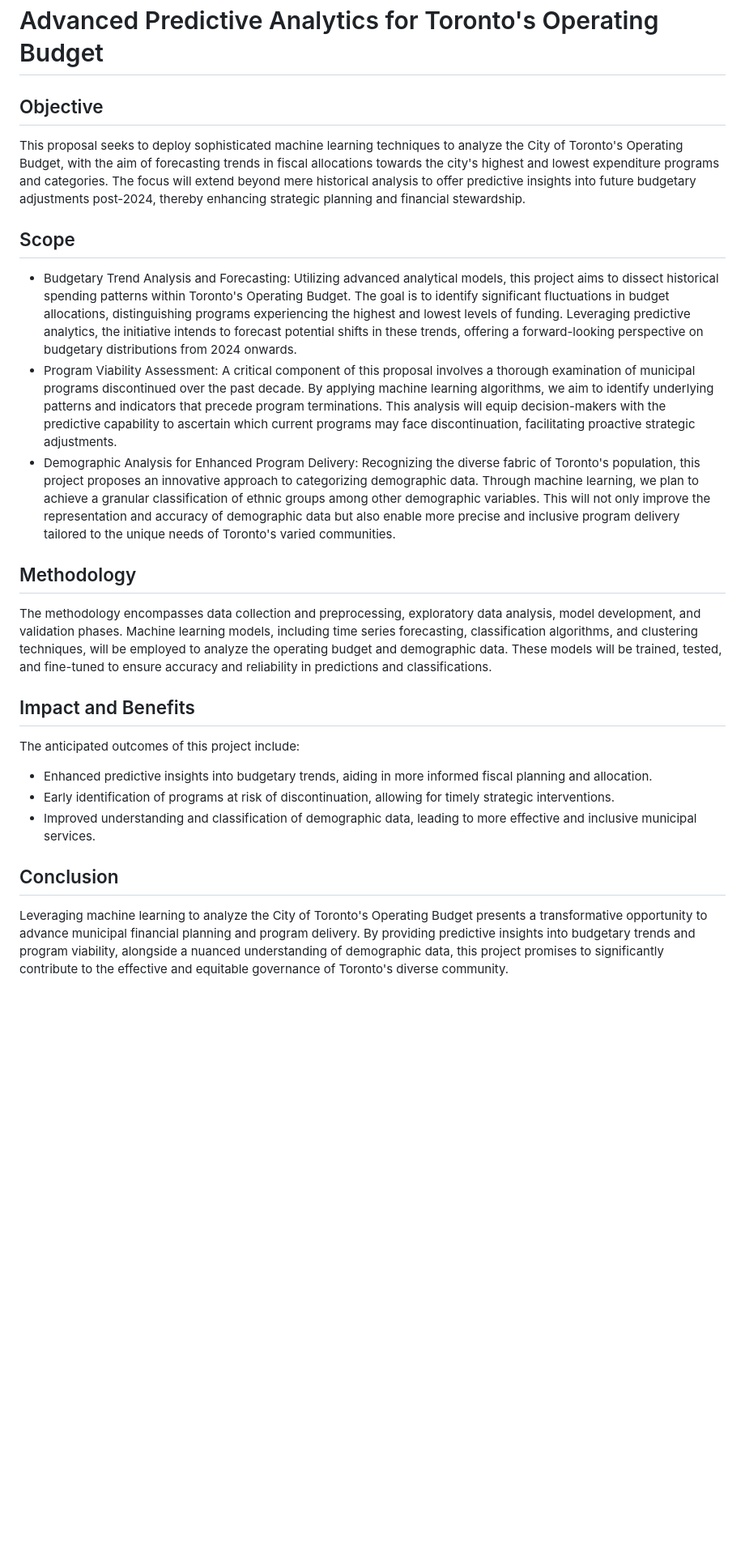
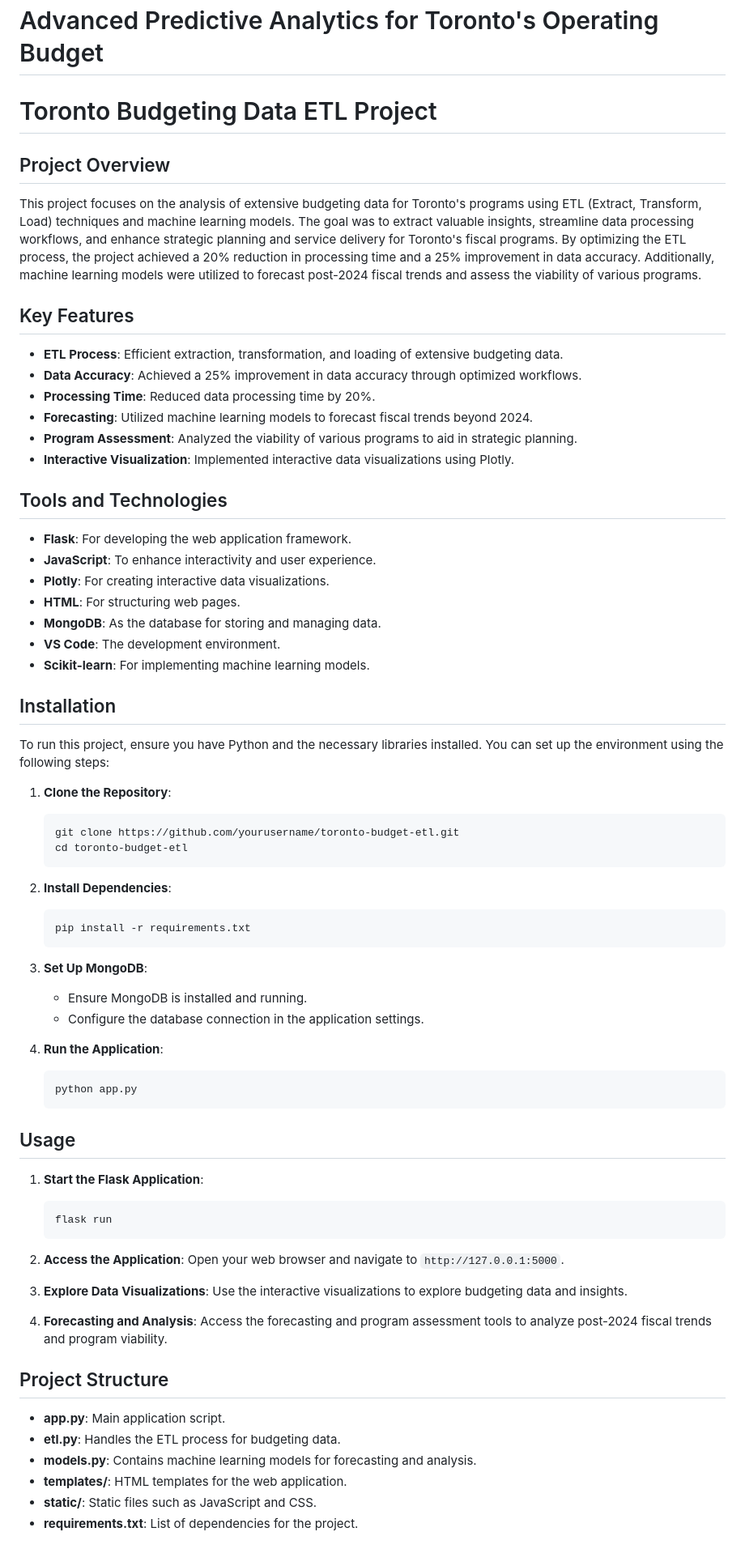
Before and after one commit to aayushgambhir21/MachineLearning_and_ETL, a Markdown page: README.md, the part around the change printed below. Shown: that part at 81% size. Rendered like a GitHub page; blank space fills up the shorter version.

````diff
--- a/README.md
+++ b/README.md
@@ -1,21 +1,76 @@
 # Advanced Predictive Analytics for Toronto's Operating Budget
 
-## Objective
-This proposal seeks to deploy sophisticated machine learning techniques to analyze the City of Toronto's Operating Budget, with the aim of forecasting trends in fiscal allocations towards the city's highest and lowest expenditure programs and categories. The focus will extend beyond mere historical analysis to offer predictive insights into future budgetary adjustments post-2024, thereby enhancing strategic planning and financial stewardship.
+# Toronto Budgeting Data ETL Project
 
-## Scope
-- Budgetary Trend Analysis and Forecasting: Utilizing advanced analytical models, this project aims to dissect historical spending patterns within Toronto's Operating Budget. The goal is to identify significant fluctuations in budget allocations, distinguishing programs experiencing the highest and lowest levels of funding. Leveraging predictive analytics, the initiative intends to forecast potential shifts in these trends, offering a forward-looking perspective on budgetary distributions from 2024 onwards.
-- Program Viability Assessment: A critical component of this proposal involves a thorough examination of municipal programs discontinued over the past decade. By applying machine learning algorithms, we aim to identify underlying patterns and indicators that precede program terminations. This analysis will equip decision-makers with the predictive capability to ascertain which current programs may face discontinuation, facilitating proactive strategic adjustments.
-- Demographic Analysis for Enhanced Program Delivery: Recognizing the diverse fabric of Toronto's population, this project proposes an innovative approach to categorizing demographic data. Through machine learning, we plan to achieve a granular classification of ethnic groups among other demographic variables. This will not only improve the representation and accuracy of demographic data but also enable more precise and inclusive program delivery tailored to the unique needs of Toronto's varied communities.
+## Project Overview
 
-## Methodology
-The methodology encompasses data collection and preprocessing, exploratory data analysis, model development, and validation phases. Machine learning models, including time series forecasting, classification algorithms, and clustering techniques, will be employed to analyze the operating budget and demographic data. These models will be trained, tested, and fine-tuned to ensure accuracy and reliability in predictions and classifications.
+This project focuses on the analysis of extensive budgeting data for Toronto's programs using ETL (Extract, Transform, Load) techniques and machine learning models. The goal was to extract valuable insights, streamline data processing workflows, and enhance strategic planning and service delivery for Toronto's fiscal programs. By optimizing the ETL process, the project achieved a 20% reduction in processing time and a 25% improvement in data accuracy. Additionally, machine learning models were utilized to forecast post-2024 fiscal trends and assess the viability of various programs.
 
-## Impact and Benefits
-The anticipated outcomes of this project include:
-- Enhanced predictive insights into budgetary trends, aiding in more informed fiscal planning and allocation.
-- Early identification of programs at risk of discontinuation, allowing for timely strategic interventions.
-- Improved understanding and classification of demographic data, leading to more effective and inclusive municipal services.
+## Key Features
 
-## Conclusion
-Leveraging machine learning to analyze the City of Toronto's Operating Budget presents a transformative opportunity to advance municipal financial planning and program delivery. By providing predictive insights into budgetary trends and program viability, alongside a nuanced understanding of demographic data, this project promises to significantly contribute to the effective and equitable governance of Toronto's diverse community.
+- **ETL Process**: Efficient extraction, transformation, and loading of extensive budgeting data.
+- **Data Accuracy**: Achieved a 25% improvement in data accuracy through optimized workflows.
+- **Processing Time**: Reduced data processing time by 20%.
+- **Forecasting**: Utilized machine learning models to forecast fiscal trends beyond 2024.
+- **Program Assessment**: Analyzed the viability of various programs to aid in strategic planning.
+- **Interactive Visualization**: Implemented interactive data visualizations using Plotly.
+
+## Tools and Technologies
+
+- **Flask**: For developing the web application framework.
+- **JavaScript**: To enhance interactivity and user experience.
+- **Plotly**: For creating interactive data visualizations.
+- **HTML**: For structuring web pages.
+- **MongoDB**: As the database for storing and managing data.
+- **VS Code**: The development environment.
+- **Scikit-learn**: For implementing machine learning models.
+
+## Installation
+
+To run this project, ensure you have Python and the necessary libraries installed. You can set up the environment using the following steps:
+
+1. **Clone the Repository**:
+    ```bash
+    git clone https://github.com/yourusername/toronto-budget-etl.git
+    cd toronto-budget-etl
+    ```
+
+2. **Install Dependencies**:
+    ```bash
+    pip install -r requirements.txt
+    ```
+
+3. **Set Up MongoDB**:
+    - Ensure MongoDB is installed and running.
+    - Configure the database connection in the application settings.
+
+4. **Run the Application**:
+    ```bash
+    python app.py
+    ```
+
+## Usage
+
+1. **Start the Flask Application**:
+    ```bash
+    flask run
+    ```
+
+2. **Access the Application**:
+    Open your web browser and navigate to `http://127.0.0.1:5000`.
+
+3. **Explore Data Visualizations**:
+    Use the interactive visualizations to explore budgeting data and insights.
+
+4. **Forecasting and Analysis**:
+    Access the forecasting and program assessment tools to analyze post-2024 fiscal trends and program viability.
+
+## Project Structure
+
+- **app.py**: Main application script.
+- **etl.py**: Handles the ETL process for budgeting data.
+- **models.py**: Contains machine learning models for forecasting and analysis.
+- **templates/**: HTML templates for the web application.
+- **static/**: Static files such as JavaScript and CSS.
+- **requirements.txt**: List of dependencies for the project.
+
````
Also changed, not shown: other parts of README.md (+13 -0 lines).
